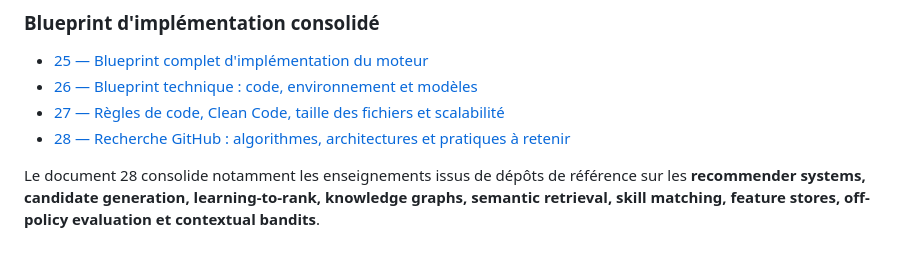
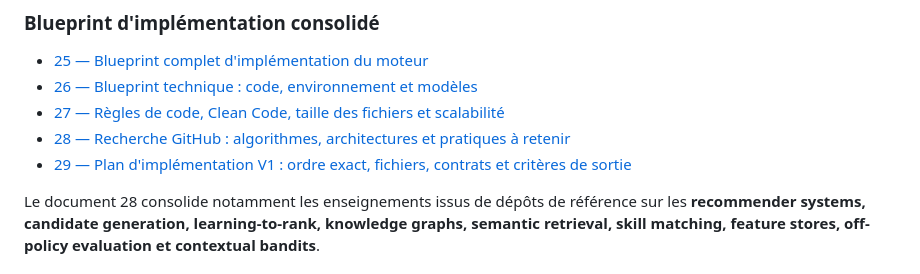
Before and after one commit to 2vivien/hashcode-profiling, a Markdown page: orientation/README.md, the part around the change. GitHub-like rendering.

Commit message:
docs: link V1 implementation plan

```diff
--- a/orientation/README.md
+++ b/orientation/README.md
@@ -56,6 +56,7 @@ Les documents 00–18 constituent la spécification principale. Les documents 19
 - [26 — Blueprint technique : code, environnement et modèles](./26-blueprint-technique-code-environnement-modeles.md)
 - [27 — Règles de code, Clean Code, taille des fichiers et scalabilité](./27-regles-code-clean-code-fichiers-scalabilite.md)
 - [28 — Recherche GitHub : algorithmes, architectures et pratiques à retenir](./28-recherche-github-algorithmes-architectures.md)
+- [29 — Plan d'implémentation V1 : ordre exact, fichiers, contrats et critères de sortie](./29-plan-implementation-v1.md)
 
 Le document 28 consolide notamment les enseignements issus de dépôts de référence sur les **recommender systems, candidate generation, learning-to-rank, knowledge graphs, semantic retrieval, skill matching, feature stores, off-policy evaluation et contextual bandits**.
 
```
